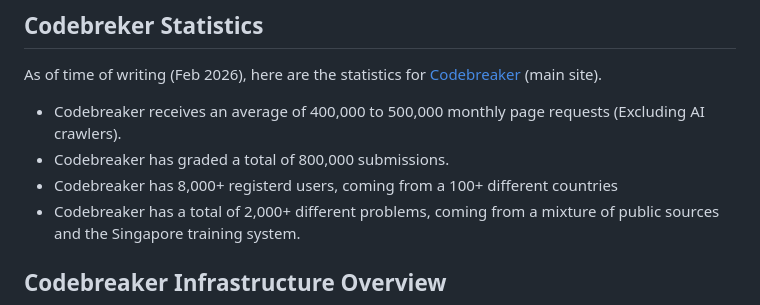
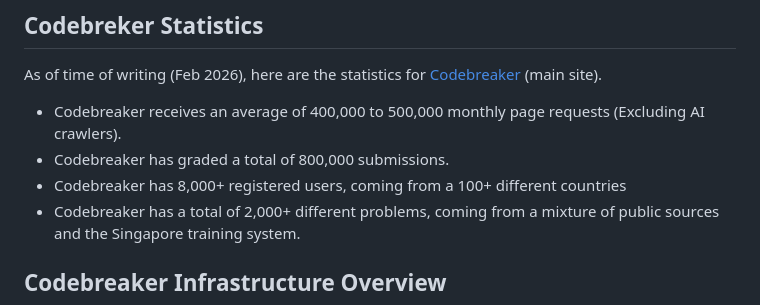
Before and after one commit to dvdg6566/codebreaker-contest-manager, a Markdown page: readme.md, the part around the change. Drawn GitHub-style.

Commit message:
Fixed readme spelling

```diff
--- a/readme.md
+++ b/readme.md
@@ -14,7 +14,7 @@ As of time of writing (Feb 2026), here are the statistics for [Codebreaker](http
 
 - Codebreaker receives an average of 400,000 to 500,000 monthly page requests (Excluding AI crawlers).
 - Codebreaker has graded a total of 800,000 submissions.
-- Codebreaker has 8,000+ registerd users, coming from a 100+ different countries
+- Codebreaker has 8,000+ registered users, coming from a 100+ different countries
 - Codebreaker has a total of 2,000+ different problems, coming from a mixture of public sources and the Singapore training system.
 
 ## Codebreaker Infrastructure Overview
```
